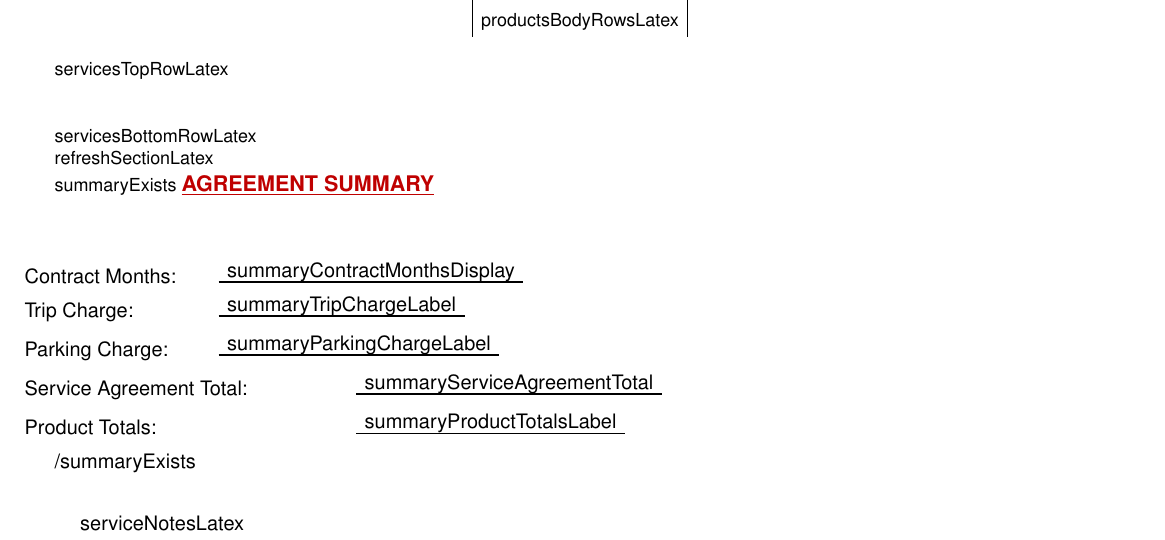
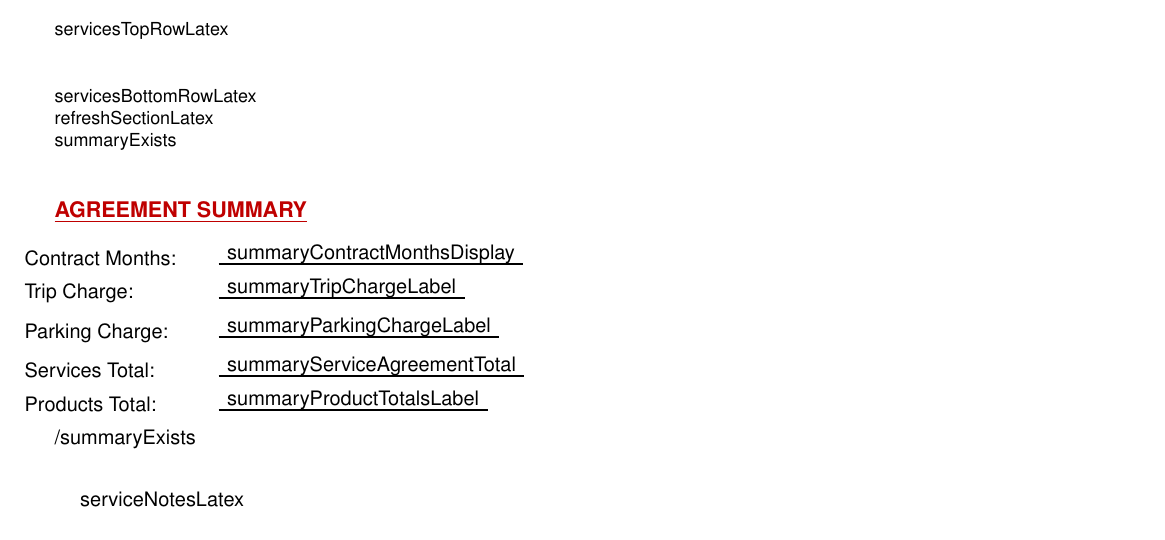
Before and after one commit to YaswanthVanama123/enviro-bckend, a LaTeX document (src/templates/customer-header.tex): part of the page, cut at the place of the change. Compiled offline with pdfLaTeX.

Commit message:
Agreement ui changed

```diff
--- a/src/templates/customer-header.tex
+++ b/src/templates/customer-header.tex
@@ -422,13 +422,20 @@
 
 {{#summaryExists}}
 \vspace{2.5em}
+% ✅ FIXED: Ensure AGREEMENT SUMMARY section fits on one page without breaking
+\needspace{7\baselineskip}
 \serviceSection{AGREEMENT SUMMARY}
 \vspace{0.3em}
+\nopagebreak[4]
 \serviceLine{Contract Months:}{\strut {{{summaryContractMonthsDisplay}}}}
+\nopagebreak[4]
 \serviceLine{Trip Charge:}{\strut {{{summaryTripChargeLabel}}}}
+\nopagebreak[4]
 \serviceLine{Parking Charge:}{\strut {{{summaryParkingChargeLabel}}}}
-\serviceLineWide{Service Agreement Total:}{\strut {{{summaryServiceAgreementTotal}}}}
-\serviceLineWide{Product Totals:}{\strut {{{summaryProductTotalsLabel}}}}
+\nopagebreak[4]
+\serviceLine{Services Total:}{\strut {{{summaryServiceAgreementTotal}}}}
+\nopagebreak[4]
+\serviceLine{Products Total:}{\strut {{{summaryProductTotalsLabel}}}}
 {{/summaryExists}}
 
 \vspace{0.8em}
```
